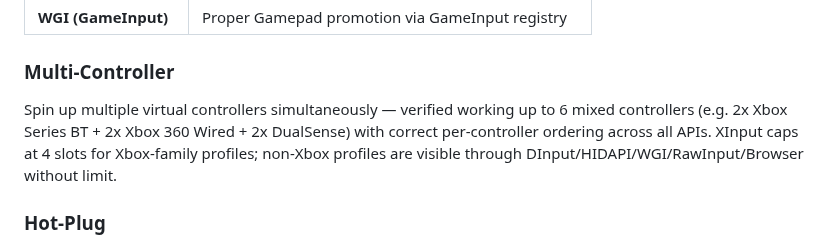
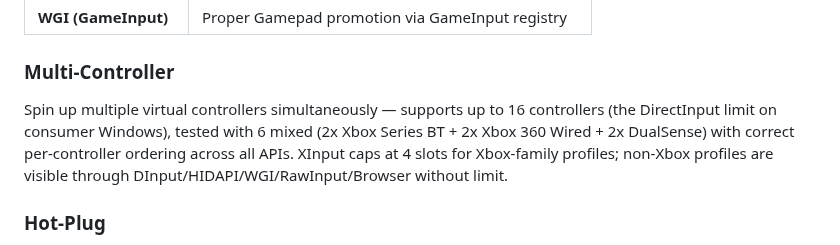
Before and after one commit to hifihedgehog/HIDMaestro, a Markdown page: README.md, the part around the change. Drawn GitHub-style.

Commit message:
README: up to 16 controllers (DirectInput limit), not 6
6 was the tested count, not the supported limit. DirectInput on
consumer Windows supports up to 16 simultaneous game controllers.

```diff
--- a/README.md
+++ b/README.md
@@ -47,7 +47,7 @@ Most solutions get one or two APIs right. HIDMaestro targets all of them simulta
 | **WGI (GameInput)** | Proper Gamepad promotion via GameInput registry |
 
 ### Multi-Controller
-Spin up multiple virtual controllers simultaneously — verified working up to 6 mixed controllers (e.g. 2x Xbox Series BT + 2x Xbox 360 Wired + 2x DualSense) with correct per-controller ordering across all APIs. XInput caps at 4 slots for Xbox-family profiles; non-Xbox profiles are visible through DInput/HIDAPI/WGI/RawInput/Browser without limit.
+Spin up multiple virtual controllers simultaneously — supports up to 16 controllers (the DirectInput limit on consumer Windows), tested with 6 mixed (2x Xbox Series BT + 2x Xbox 360 Wired + 2x DualSense) with correct per-controller ordering across all APIs. XInput caps at 4 slots for Xbox-family profiles; non-Xbox profiles are visible through DInput/HIDAPI/WGI/RawInput/Browser without limit.
 
 ### Hot-Plug
 Create and remove controllers without reboots. Each controller is independently disposable — remove one while the others keep running, or switch profiles live within the same process. Single-controller creation takes ~200ms on a warm start; 6-controller mixed creation takes ~3.5s total.
```
